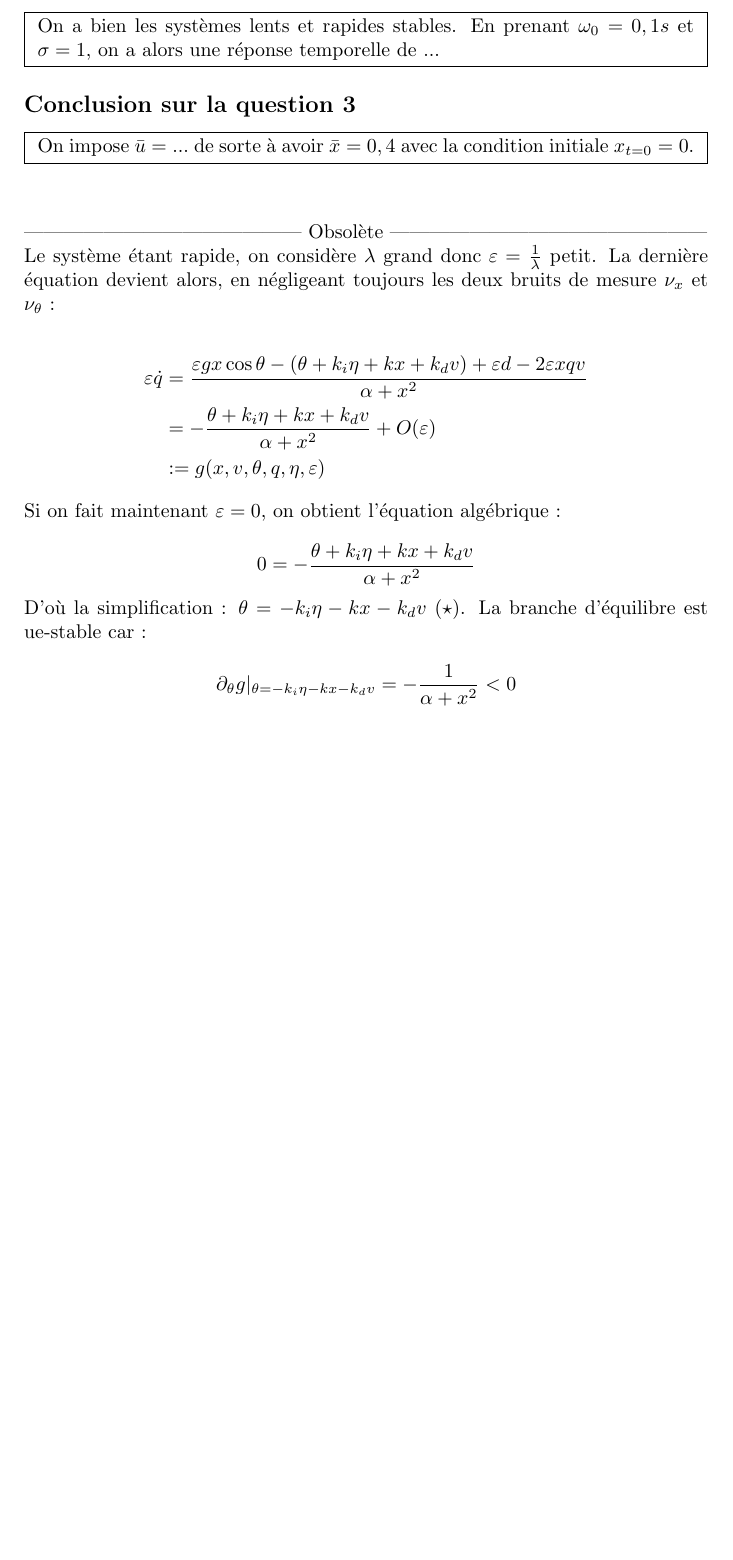
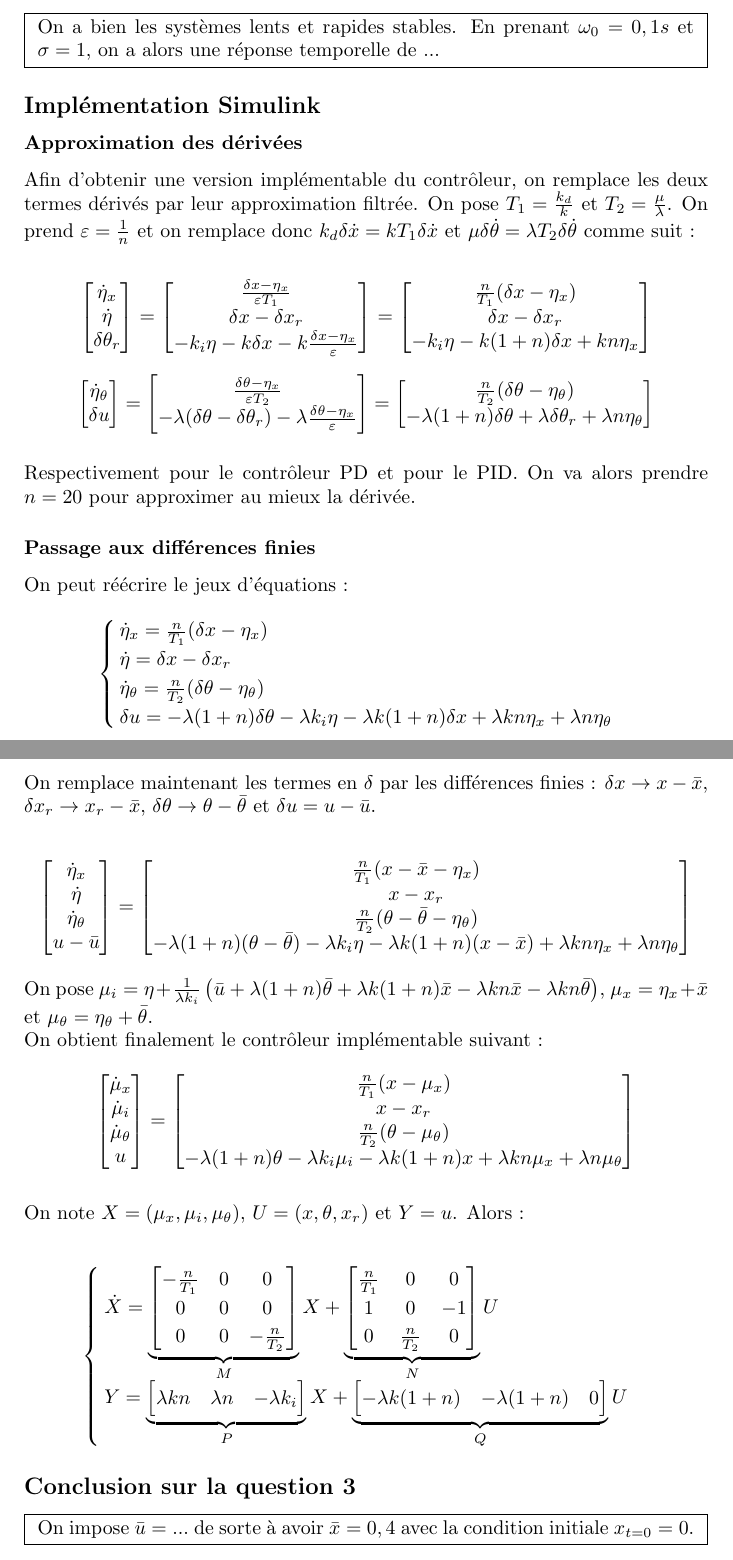
Before and after one commit to 20castro/Projet-AUTO, a LaTeX document (projet.tex): part of page 8 of 8 before the commit and two parts of pages 8 and 9 of 9 after it, the two joined at a grey line, cut so that both start at the same text, the shorter picture padded with empty space. Compiled offline with pdfLaTeX.

Commit message:
Implémentation contrôleur

```diff
--- a/projet.tex
+++ b/projet.tex
@@ -483,6 +483,140 @@ en effet, dans ces conditions :
 	\end{minipage}
 }
 
+\subsection*{Implémentation Simulink}
+
+\subsubsection*{Approximation des dérivées}
+
+\noindent Afin d'obtenir une version implémentable du contrôleur, on remplace les deux termes dérivés par
+leur approximation filtrée. On pose $T_1 =\frac{k_d}{k}$ et $T_2 = \frac{\mu}{\lambda}$. On prend $\varepsilon = \inv{n}$
+et on remplace donc $k_d \delta \dot x = k T_1 \delta \dot x$ et
+$\mu \delta \dot \theta = \lambda T_2 \delta \dot \theta$ comme suit :
+
+\[
+	\begin{bmatrix}
+		\dot \eta_x \\
+		\dot \eta \\
+		\delta \theta_r
+	\end{bmatrix}
+	= \begin{bmatrix}
+		\frac{\delta x - \eta_x}{\varepsilon T_1} \\
+		\delta x - \delta x_r \\
+		- k_i \eta - k \delta x - k \frac{\delta x - \eta_x}{\varepsilon}
+	\end{bmatrix}
+	= \begin{bmatrix}
+		\frac{n}{T_1} ( \delta x - \eta_x ) \\
+		\delta x - \delta x_r \\
+		- k_i \eta - k (1 + n) \delta x + k n \eta_x
+	\end{bmatrix}
+\]
+\[
+	\begin{bmatrix}
+		\dot \eta_\theta \\
+		\delta u
+	\end{bmatrix}
+	= \begin{bmatrix}
+		\frac{\delta \theta - \eta_x}{\varepsilon T_2} \\
+		- \lambda ( \delta \theta - \delta \theta_r ) - \lambda \frac{\delta \theta - \eta_x}{\varepsilon}
+	\end{bmatrix}
+	= \begin{bmatrix}
+		\frac{n}{T_2} ( \delta \theta - \eta_\theta ) \\
+		- \lambda ( 1 + n ) \delta \theta + \lambda \delta \theta_r + \lambda n \eta_\theta
+	\end{bmatrix}
+\]
+
+\vspace{10px}
+
+\noindent Respectivement pour le contrôleur PD et pour le PID. On va alors prendre $n = 20$ pour approximer au mieux
+la dérivée.
+
+\subsubsection*{Passage aux différences finies}
+
+\noindent On peut réécrire le jeux d'équations :
+
+\[
+	\begin{cases}
+		\dot \eta_x = \frac{n}{T_1} ( \delta x - \eta_x ) \\
+		\dot \eta = \delta x - \delta x_r \\
+		\dot \eta_\theta = \frac{n}{T_2} ( \delta \theta - \eta_\theta ) \\
+		\delta u = - \lambda ( 1 + n ) \delta \theta - \lambda k_i \eta -  \lambda k (1 + n) \delta x +
+		\lambda k n \eta_x + \lambda n \eta_\theta
+	\end{cases}
+\]
+
+\noindent On remplace maintenant les termes en $\delta$ par les différences finies : $\delta x \to x - \bar x$,
+$\delta x_r \to x_r - \bar x$, $\delta \theta \to \theta - \bar \theta$ et $\delta u = u - \bar u$.
+
+\[
+	\begin{bmatrix}
+		\dot \eta_x \\
+		\dot \eta \\
+		\dot \eta_\theta \\
+		u - \bar u
+	\end{bmatrix}
+	= \begin{bmatrix}
+		\frac{n}{T_1} ( x - \bar x - \eta_x ) \\
+		x - x_r \\
+		\frac{n}{T_2} ( \theta - \bar \theta - \eta_\theta ) \\
+		- \lambda ( 1 + n ) ( \theta - \bar \theta ) - \lambda k_i \eta - \lambda k (1 + n) ( x - \bar x ) +
+		\lambda k n \eta_x + \lambda n \eta_\theta
+	\end{bmatrix}
+\]
+
+\noindent On pose  $\mu_i = \eta + \inv{\lambda k_i} \left( \bar u +
+\lambda (1 + n) \bar \theta + \lambda k (1 + n) \bar x - \lambda k n \bar x -
+\lambda k n \bar \theta \right)$, $\mu_x = \eta_x + \bar x$ et $\mu_\theta = \eta_\theta + \bar \theta$.
+
+\noindent On obtient finalement le contrôleur implémentable suivant :
+
+\[
+	\begin{bmatrix}
+		\dot \mu_x \\
+		\dot \mu_i \\
+		\dot \mu_\theta \\
+		u
+	\end{bmatrix}
+	= \begin{bmatrix}
+		\frac{n}{T_1} ( x - \mu_x ) \\
+		x - x_r \\
+		\frac{n}{T_2} ( \theta - \mu_\theta ) \\
+		- \lambda ( 1 + n ) \theta - \lambda k_i \mu_i - \lambda k (1 + n) x + \lambda k n \mu_x + \lambda n \mu_\theta
+	\end{bmatrix}
+\]
+
+\vspace{10px}
+
+\noindent On note $X = (\mu_x, \mu_i, \mu_\theta)$, $U = (x, \theta, x_r)$ et $Y = u$. Alors :
+
+\[
+	\begin{cases}
+		\dot X =
+		\underbrace{
+		\begin{bmatrix}
+			- \frac{n}{T_1} & 0 & 0 \\
+			0 & 0 & 0 \\
+			0 & 0 & - \frac{n}{T_2}
+		\end{bmatrix}
+		}_{M} X +
+		\underbrace{
+		\begin{bmatrix}
+			\frac{n}{T_1} & 0 & 0 \\
+			1 & 0 & -1 \\
+			0 & \frac{n}{T_2} & 0
+		\end{bmatrix}
+		}_{N} U \\
+		Y = \underbrace{
+		\begin{bmatrix}
+			\lambda k n & \lambda n & - \lambda k_i
+		\end{bmatrix}
+		}_{P} X +
+		\underbrace{
+		\begin{bmatrix}
+			- \lambda k (1 + n) &- \lambda (1 + n) & 0
+		\end{bmatrix}
+		}_{Q} U
+	\end{cases}
+\]
+
 \subsection*{Conclusion sur la question 3}
 
 \fbox{
@@ -491,32 +625,4 @@ en effet, dans ces conditions :
 	\end{minipage}
 }
 
-\vspace{30px}
-
-\noindent ------------------------------------------ Obsolète ------------------------------------------------
-
-
-\noindent Le système étant rapide,
-on considère $\lambda$ grand donc $\varepsilon = \frac{1}{\lambda}$ petit. La dernière équation devient alors,
-en négligeant toujours les deux bruits de mesure $\nu_x$ et $\nu_\theta$ :
-
-\begin{align}
-	\varepsilon \dot q &= \frac{\varepsilon gx \cos \theta - ( \theta + k_i \eta + k x + k_d v ) +
-	\varepsilon d - 2 \varepsilon xqv}{\alpha + x^2} \notag \\
-	&= - \frac{\theta + k_i \eta + k x + k_d v}{\alpha + x^2} + O (\varepsilon) \notag \\
-	&:= g (x, v, \theta, q, \eta, \varepsilon) \notag
-\end{align}
-
-\noindent Si on fait maintenant $\varepsilon = 0$, on obtient l'équation algébrique :
-
-\[
-	0 = - \frac{\theta + k_i \eta + k x + k_d v}{\alpha + x^2}
-\]
-
-\noindent D'où la simplification :  $\theta = - k_i \eta - k x - k_d v \ (\star)$. La branche d'équilibre est ue-stable car :
-
-\[
-	\partial_{\theta} g |_{\theta = - k_i \eta - k x - k_d v} = - \frac{1}{\alpha + x^2} < 0
-\]
-
 \end{document}
```
Also changed, not shown: projet.pdf, projet.tex (20 more changed lines), 1 other file.
